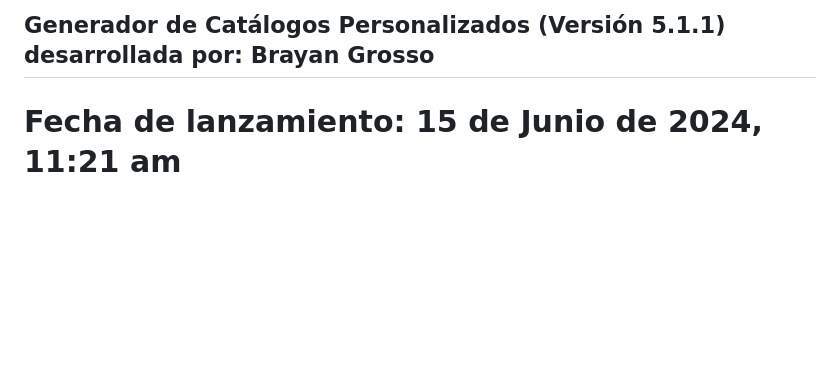
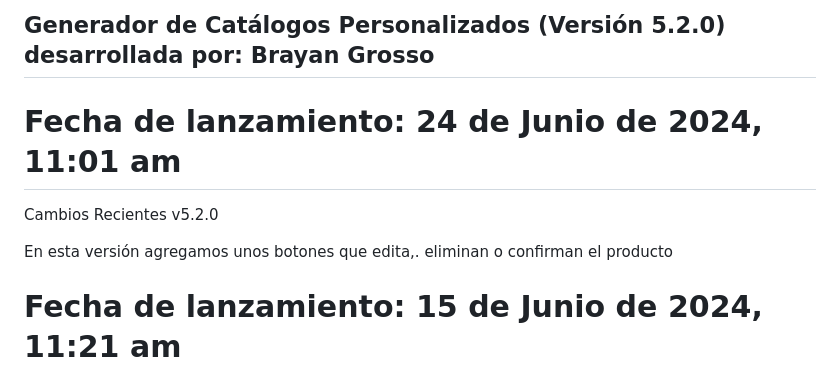
Before and after one commit to Grosso05/Sistema_mockups_web, a Markdown page: README.md, the part around the change. Drawn GitHub-style; blank space fills up the shorter version.

```diff
--- a/README.md
+++ b/README.md
@@ -1,4 +1,12 @@
-## Generador de Catálogos Personalizados (Versión 5.1.1) desarrollada por: Brayan Grosso
+## Generador de Catálogos Personalizados (Versión 5.2.0) desarrollada por: Brayan Grosso
+
+# Fecha de lanzamiento: 24 de Junio de 2024, 11:01 am
+
+Cambios Recientes
+v5.2.0
+
+En esta versión agregamos unos botones que edita,. eliminan o confirman el producto
+
 
 # Fecha de lanzamiento: 15 de Junio de 2024, 11:21 am
 
```
